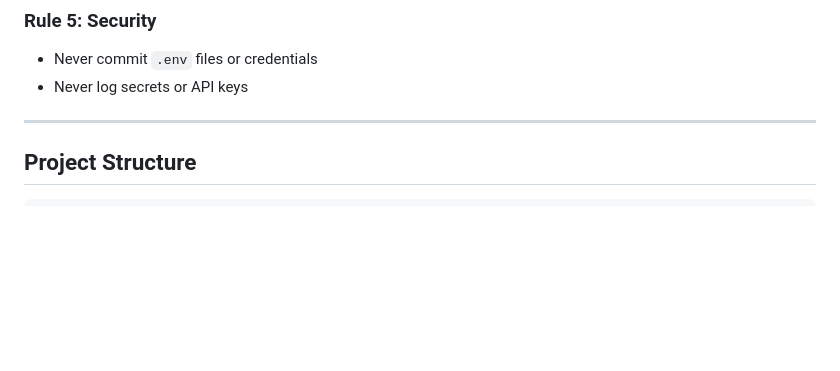
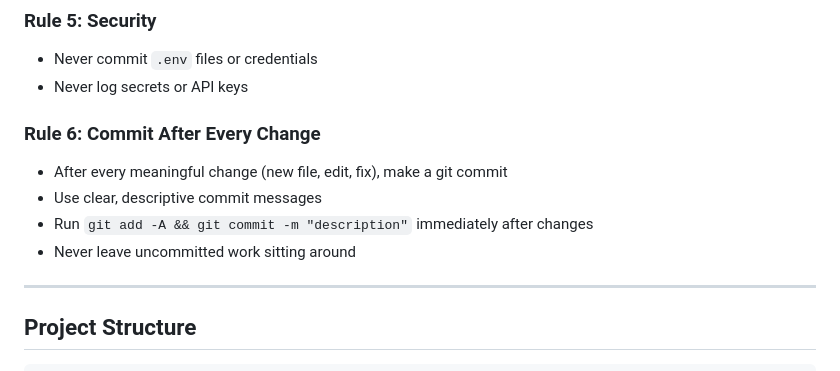
Before and after one commit to avinash-kumar-dev/Neural_PIPS, a Markdown page: AGENTS.md, the part around the change. GitHub-like rendering; blank space fills up the shorter version.

Commit message:
Add commit rule to AGENTS.md, create .env with defaults
- Added Rule 6: always commit after changes
- Created .env from .env.example (MT5 localhost:8001, no secrets)
- .env excluded from git via .gitignore

```diff
--- a/AGENTS.md
+++ b/AGENTS.md
@@ -38,6 +38,12 @@ A **EUR/USD scalping signal GENERATOR** (NOT an execution bot). It outputs:
 ### Rule 5: Security
 - Never commit `.env` files or credentials
 - Never log secrets or API keys
+
+### Rule 6: Commit After Every Change
+- After every meaningful change (new file, edit, fix), make a git commit
+- Use clear, descriptive commit messages
+- Run `git add -A && git commit -m "description"` immediately after changes
+- Never leave uncommitted work sitting around
 
 ---
 
```
